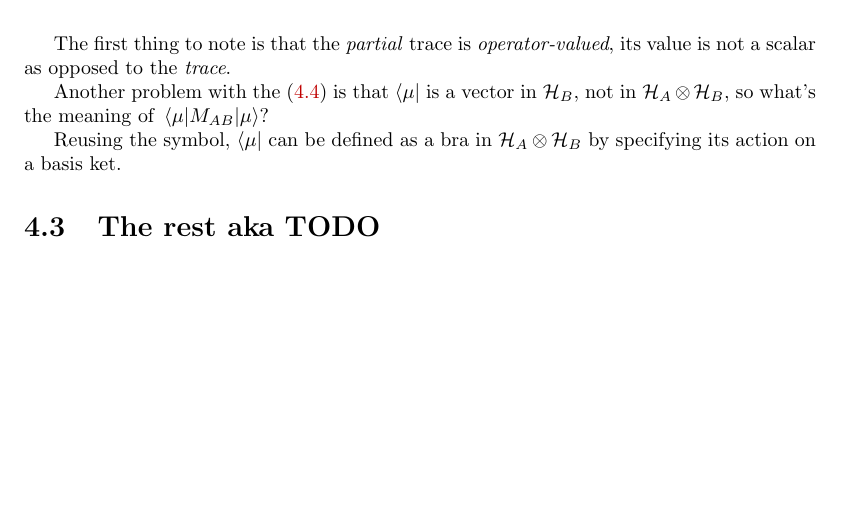
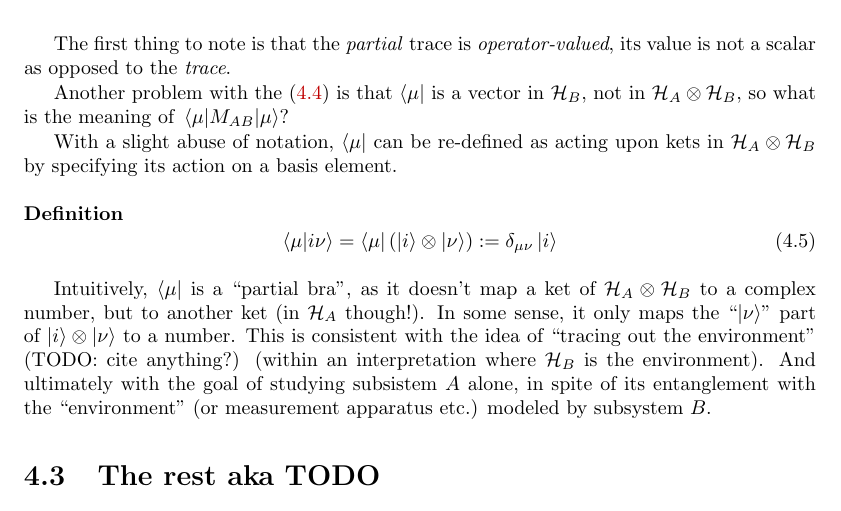
Before and after one commit to gderosa/timeq, a LaTeX thesis (main.tex, which reads tex/decohere/decohere.tex): part of page 15 of 38, cut so that both start at the same text, the shorter picture padded with empty space. Compiled offline with pdfLaTeX.

Commit message:
decohere: partial bra

```diff
--- a/tex/decohere/decohere.tex
+++ b/tex/decohere/decohere.tex
@@ -121,13 +121,29 @@ its value is not a scalar as opposed to the \emph{trace}.
 
 Another problem with the \eqref{eq:ptrdef} is that $\bra{\mu}$
 is a vector in $\hilb{H}_B$, not in $\hilb{H}_A\otimes\hilb{H}_B$,
-so what's the meaning of $\matrixel{\mu}{M_{AB}}{\mu}$?
+so what is the meaning of $\matrixel{\mu}{M_{AB}}{\mu}$?
 
-Reusing the symbol,
-$\bra{\mu}$ can be defined as a bra in $\hilb{H}_A\otimes\hilb{H}_B$
-by specifying its action on a basis ket.
+With a slight abuse of notation,
+$\bra{\mu}$ can be re-defined as acting upon kets in
+$\hilb{H}_A\otimes\hilb{H}_B$ by specifying its action on a basis element.
 
+\begin{definition}
+\begin{equation}
+  \braket{\mu}{i\nu} = \bra{\mu}\left(\ket{i}\otimes\ket{\nu}\right) := \delta_{\mu\nu}\ket{i}
+\end{equation}
+\end{definition}
 
+Intuitively, $\bra{\mu}$ is a ``partial bra'', as it doesn't map a ket
+of $\hilb{H}_A\otimes\hilb{H}_B$ to
+a complex number, but to another ket (in $\hilb{H}_A$ though!).
+In some sense, it only maps the ``$\ket{\nu}$'' part of
+$\ket{i}\otimes\ket{\nu}$
+to a number. This is consistent with the idea of
+``tracing out the environment'' (TODO: cite anything?) (within an interpretation where
+$\hilb{H}_B$ is the environment). And ultimately with the goal of
+studying subsistem $A$ alone, in spite of its entanglement with the
+``environment'' (or measurement apparatus etc.) modeled by
+subsystem $B$.
 
 \section{The rest aka TODO}
 
```
